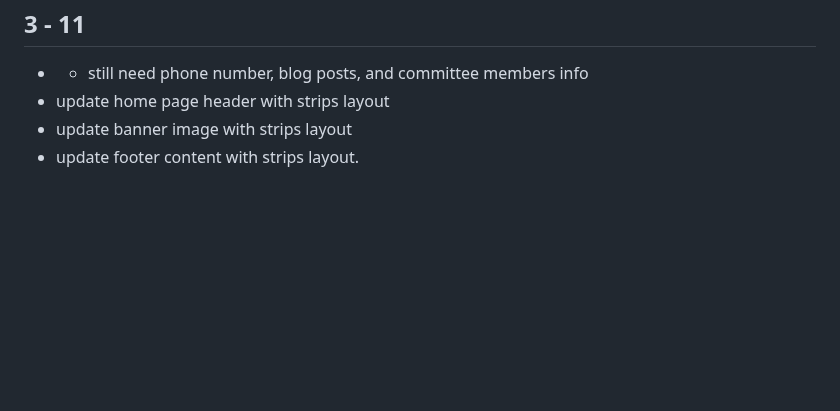
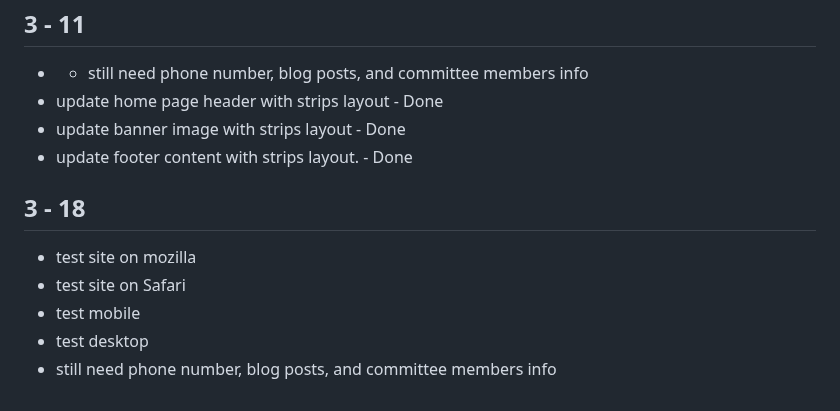
Before and after one commit to tektechnologies/SAFE-fracking-site, a Markdown page: Project-Planning/WixSetUp.md, the part around the change. Drawn GitHub-style; blank space fills up the shorter version.

Commit message:
update task completed list

```diff
--- a/Project-Planning/WixSetUp.md
+++ b/Project-Planning/WixSetUp.md
@@ -155,6 +155,14 @@
 ## 3 - 11
 
 - - still need phone number, blog posts, and committee members info
-- update home page header with strips layout
-- update banner image with strips layout
-- update footer content with strips layout.
+- update home page header with strips layout - Done
+- update banner image with strips layout - Done
+- update footer content with strips layout. - Done
+
+## 3 - 18
+
+- test site on mozilla
+- test site on Safari
+- test mobile
+- test desktop
+- still need phone number, blog posts, and committee members info
```
